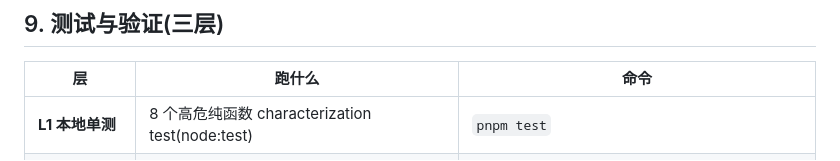
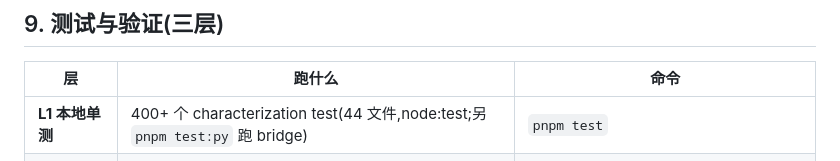
Before and after one commit to Xuuuuu04/mu-agent, a Markdown page: docs/ARCHITECTURE.md, the part around the change. Drawn GitHub-style.

```diff
--- a/docs/ARCHITECTURE.md
+++ b/docs/ARCHITECTURE.md
@@ -204,7 +204,7 @@ data/表情包/       她的表情包仓库(文件名即语义)
 
 | 层 | 跑什么 | 命令 |
 |---|---|---|
-| **L1 本地单测** | 8 个高危纯函数 characterization test(node:test) | `pnpm test` |
+| **L1 本地单测** | 400+ 个 characterization test(44 文件,node:test;另 `pnpm test:py` 跑 bridge) | `pnpm test` |
 | **L2 本地冒烟** | 真 LLM 单/多轮、真搜索(网络依赖,手动) | `tsx src/test-chat.ts` 等 |
 | **L3 部署后回归** | 12/12 召回基线 + 人格场景 | `ssh xpark 'bash scripts/persona-regression.sh'` |
 
```
Also changed, not shown: CLAUDE.md (+9 -3 lines), README.md (+1 -1 lines).
